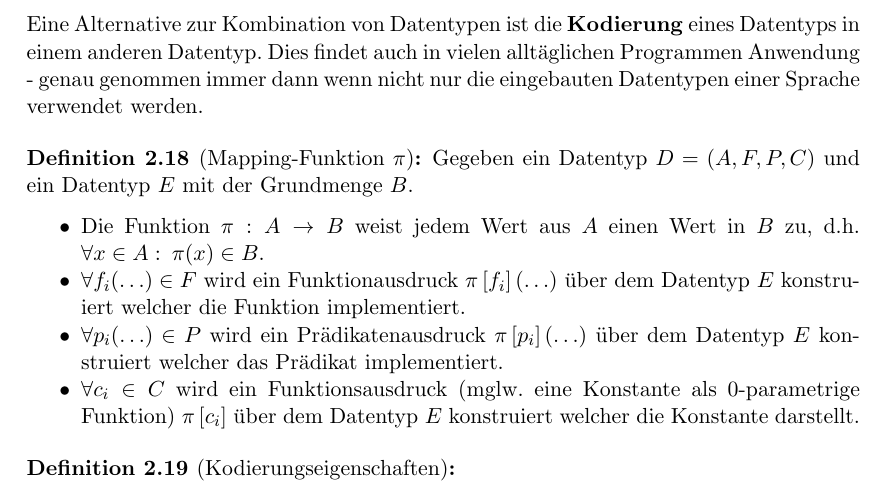
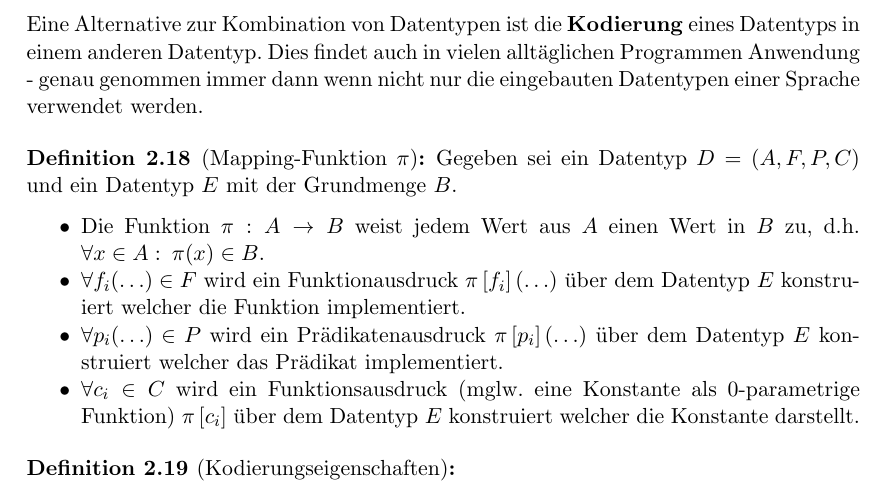
Before and after one commit to dgruss/swp, a LaTeX document (swp_short.tex, which reads swp_2.tex): part of page 18 of 26, cut so that both start at the same text. Compiled offline with pdfLaTeX.

Commit message:
"Gegeben ein" -> "Gegeben sei ein". Fix phrase.

```diff
--- a/swp_2.tex
+++ b/swp_2.tex
@@ -1120,7 +1120,7 @@ Eine Alternative zur Kombination von Datentypen ist die \textbf{Kodierung} eines
 Dies findet auch in vielen alltäglichen Programmen Anwendung - genau genommen immer dann wenn nicht nur die eingebauten Datentypen einer Sprache verwendet werden.
 
 \begin{defn}[Mapping-Funktion $\pi$]
-Gegeben ein Datentyp $D=(A,F,P,C)$ und ein Datentyp $E$ mit der Grundmenge $B$.
+Gegeben sei ein Datentyp $D=(A,F,P,C)$ und ein Datentyp $E$ mit der Grundmenge $B$.
 \begin{\whichitem}
 \item Die Funktion $\pi: A \to B$ weist jedem Wert aus $A$ einen Wert in $B$ zu, d.h. $\tforall x \in A: \: \pi(x) \in B$.
 \item $\tforall f_i(\ldots) \in F$ wird ein Funktionausdruck $\pi\ebr{f_i}(\ldots)$ über dem Datentyp $E$ konstruiert welcher die Funktion implementiert.
```
